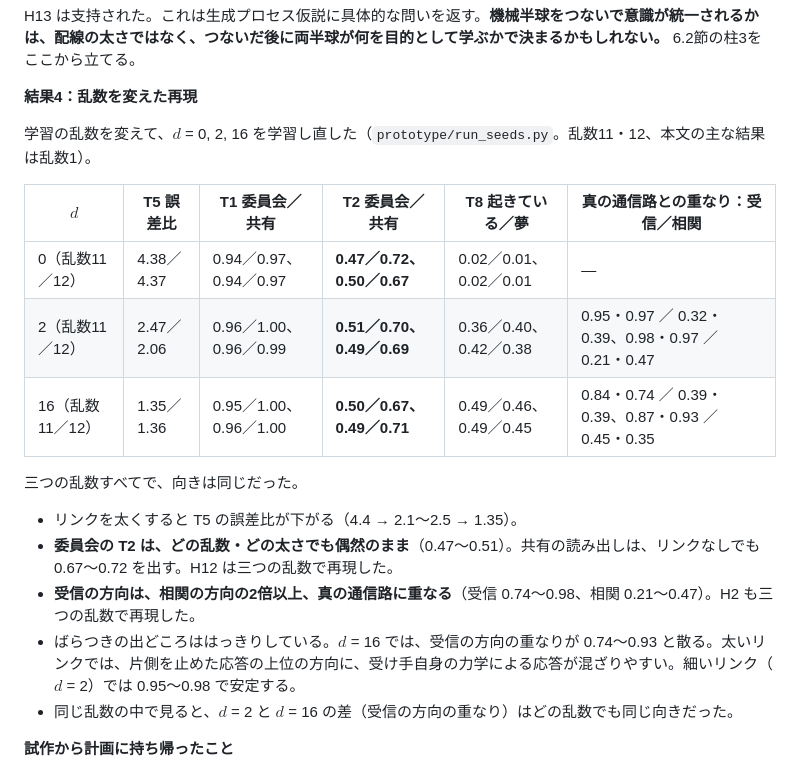
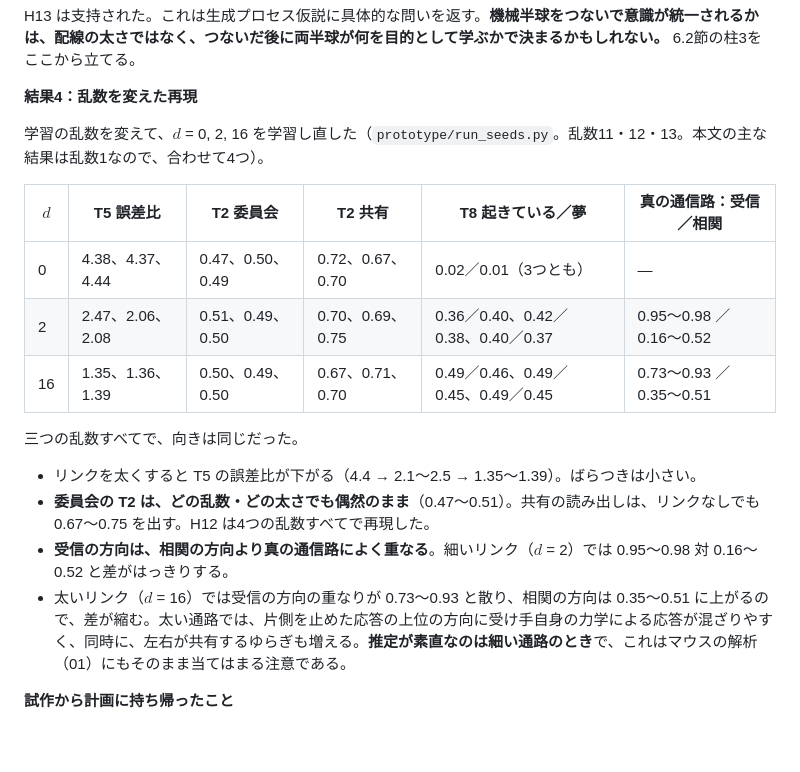
Before and after one commit to Nzm3915/split-brain-world-models, a Markdown page: docs/02_split_brain_world_models.md, the part around the change. Drawn GitHub-style; blank space fills up the shorter version.

Commit message:
02: seed replication complete (four seeds); the receiving-vs-correlated gap is clearest for a thin link
Co-Authored-By: Claude Opus 5 <noreply@anthropic.com>
Claude-Session: https://claude.ai/code/session_01JYWhMUGYwXMjA2Pt43hkJh

```diff
--- a/docs/02_split_brain_world_models.md
+++ b/docs/02_split_brain_world_models.md
@@ -476,21 +476,20 @@ H13 は支持された。これは生成プロセス仮説に具体的な問い
 
 **結果4：乱数を変えた再現**
 
-学習の乱数を変えて、$d$ = 0, 2, 16 を学習し直した（`prototype/run_seeds.py`。乱数11・12、本文の主な結果は乱数1）。
+学習の乱数を変えて、$d$ = 0, 2, 16 を学習し直した（`prototype/run_seeds.py`。乱数11・12・13。本文の主な結果は乱数1なので、合わせて4つ）。
 
-| $d$ | T5 誤差比 | T1 委員会／共有 | T2 委員会／共有 | T8 起きている／夢 | 真の通信路との重なり：受信／相関 |
+| $d$ | T5 誤差比 | T2 委員会 | T2 共有 | T8 起きている／夢 | 真の通信路：受信／相関 |
 | --- | --- | --- | --- | --- | --- |
-| 0（乱数11／12） | 4.38／4.37 | 0.94／0.97、0.94／0.97 | **0.47／0.72、0.50／0.67** | 0.02／0.01、0.02／0.01 | — |
-| 2（乱数11／12） | 2.47／2.06 | 0.96／1.00、0.96／0.99 | **0.51／0.70、0.49／0.69** | 0.36／0.40、0.42／0.38 | 0.95・0.97 ／ 0.32・0.39、0.98・0.97 ／ 0.21・0.47 |
-| 16（乱数11／12） | 1.35／1.36 | 0.95／1.00、0.96／1.00 | **0.50／0.67、0.49／0.71** | 0.49／0.46、0.49／0.45 | 0.84・0.74 ／ 0.39・0.39、0.87・0.93 ／ 0.45・0.35 |
+| 0 | 4.38、4.37、4.44 | 0.47、0.50、0.49 | 0.72、0.67、0.70 | 0.02／0.01（3つとも） | — |
+| 2 | 2.47、2.06、2.08 | 0.51、0.49、0.50 | 0.70、0.69、0.75 | 0.36／0.40、0.42／0.38、0.40／0.37 | 0.95〜0.98 ／ 0.16〜0.52 |
+| 16 | 1.35、1.36、1.39 | 0.50、0.49、0.50 | 0.67、0.71、0.70 | 0.49／0.46、0.49／0.45、0.49／0.45 | 0.73〜0.93 ／ 0.35〜0.51 |
 
 三つの乱数すべてで、向きは同じだった。
 
-- リンクを太くすると T5 の誤差比が下がる（4.4 → 2.1〜2.5 → 1.35）。
-- **委員会の T2 は、どの乱数・どの太さでも偶然のまま**（0.47〜0.51）。共有の読み出しは、リンクなしでも 0.67〜0.72 を出す。H12 は三つの乱数で再現した。
-- **受信の方向は、相関の方向の2倍以上、真の通信路に重なる**（受信 0.74〜0.98、相関 0.21〜0.47）。H2 も三つの乱数で再現した。
-- ばらつきの出どころははっきりしている。$d$ = 16 では、受信の方向の重なりが 0.74〜0.93 と散る。太いリンクでは、片側を止めた応答の上位の方向に、受け手自身の力学による応答が混ざりやすい。細いリンク（$d$ = 2）では 0.95〜0.98 で安定する。
-- 同じ乱数の中で見ると、$d$ = 2 と $d$ = 16 の差（受信の方向の重なり）はどの乱数でも同じ向きだった。
+- リンクを太くすると T5 の誤差比が下がる（4.4 → 2.1〜2.5 → 1.35〜1.39）。ばらつきは小さい。
+- **委員会の T2 は、どの乱数・どの太さでも偶然のまま**（0.47〜0.51）。共有の読み出しは、リンクなしでも 0.67〜0.75 を出す。H12 は4つの乱数すべてで再現した。
+- **受信の方向は、相関の方向より真の通信路によく重なる**。細いリンク（$d$ = 2）では 0.95〜0.98 対 0.16〜0.52 と差がはっきりする。
+- 太いリンク（$d$ = 16）では受信の方向の重なりが 0.73〜0.93 と散り、相関の方向は 0.35〜0.51 に上がるので、差が縮む。太い通路では、片側を止めた応答の上位の方向に受け手自身の力学による応答が混ざりやすく、同時に、左右が共有するゆらぎも増える。**推定が素直なのは細い通路のとき**で、これはマウスの解析（01）にもそのまま当てはまる注意である。
 
 **試作から計画に持ち帰ったこと**
 
```
Also changed, not shown: README.md (+2 -2 lines).
